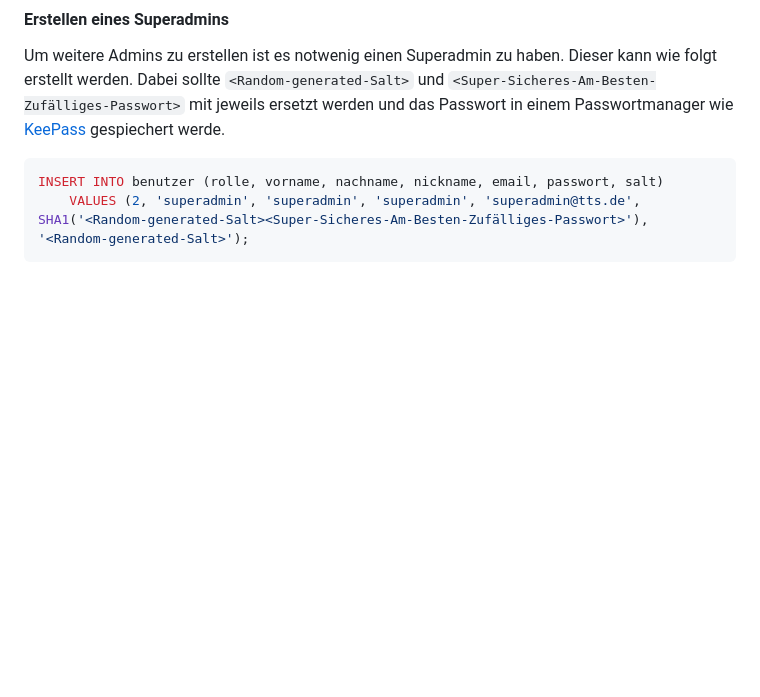
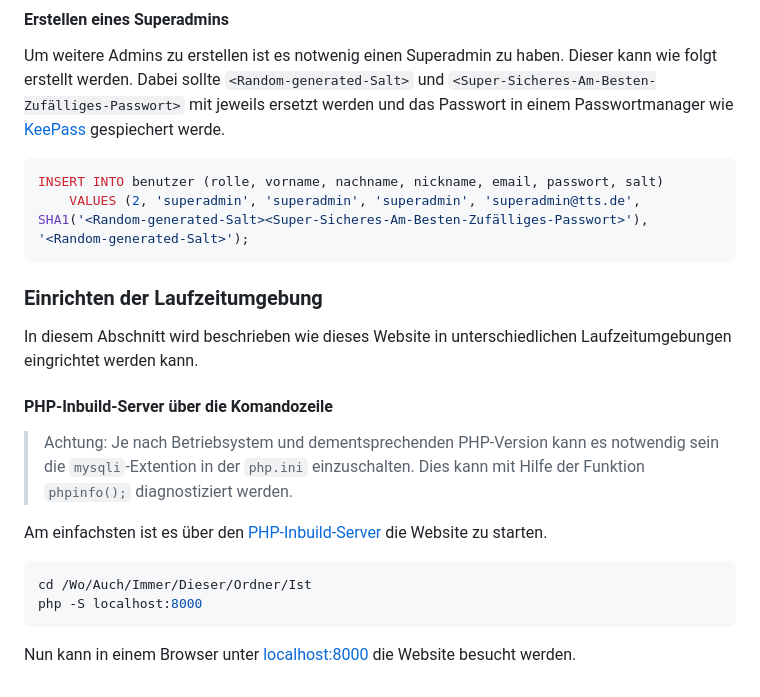
Before and after one commit to TadNodir/TTS_Project, a Markdown page: README.md, the part around the change. Rendered like a GitHub page; blank space fills up the shorter version.

Commit message:
Add description to run with php buildin over cmd

````diff
--- a/README.md
+++ b/README.md
@@ -164,3 +164,25 @@ gespiechert werde.
 INSERT INTO benutzer (rolle, vorname, nachname, nickname, email, passwort, salt)
     VALUES (2, 'superadmin', 'superadmin', 'superadmin', 'superadmin@tts.de', SHA1('<Random-generated-Salt><Super-Sicheres-Am-Besten-Zufälliges-Passwort>'), '<Random-generated-Salt>');
 ```
+
+### Einrichten der Laufzeitumgebung
+
+In diesem Abschnitt wird beschrieben wie dieses Website in unterschiedlichen
+Laufzeitumgebungen eingrichtet werden kann.
+
+#### PHP-Inbuild-Server über die Komandozeile
+
+> Achtung: Je nach Betriebsystem und dementsprechenden PHP-Version kann es
+> notwendig sein die `mysqli`-Extention in der `php.ini` einzuschalten. Dies
+> kann mit Hilfe der Funktion `phpinfo();` diagnostiziert werden.
+
+Am einfachsten ist es über den
+[PHP-Inbuild-Server](https://www.php.net/manual/en/features.commandline.webserver.php)
+die Website zu starten.
+
+``` shell
+cd /Wo/Auch/Immer/Dieser/Ordner/Ist
+php -S localhost:8000
+```
+
+Nun kann in einem Browser unter <localhost:8000> die Website besucht werden.
````
